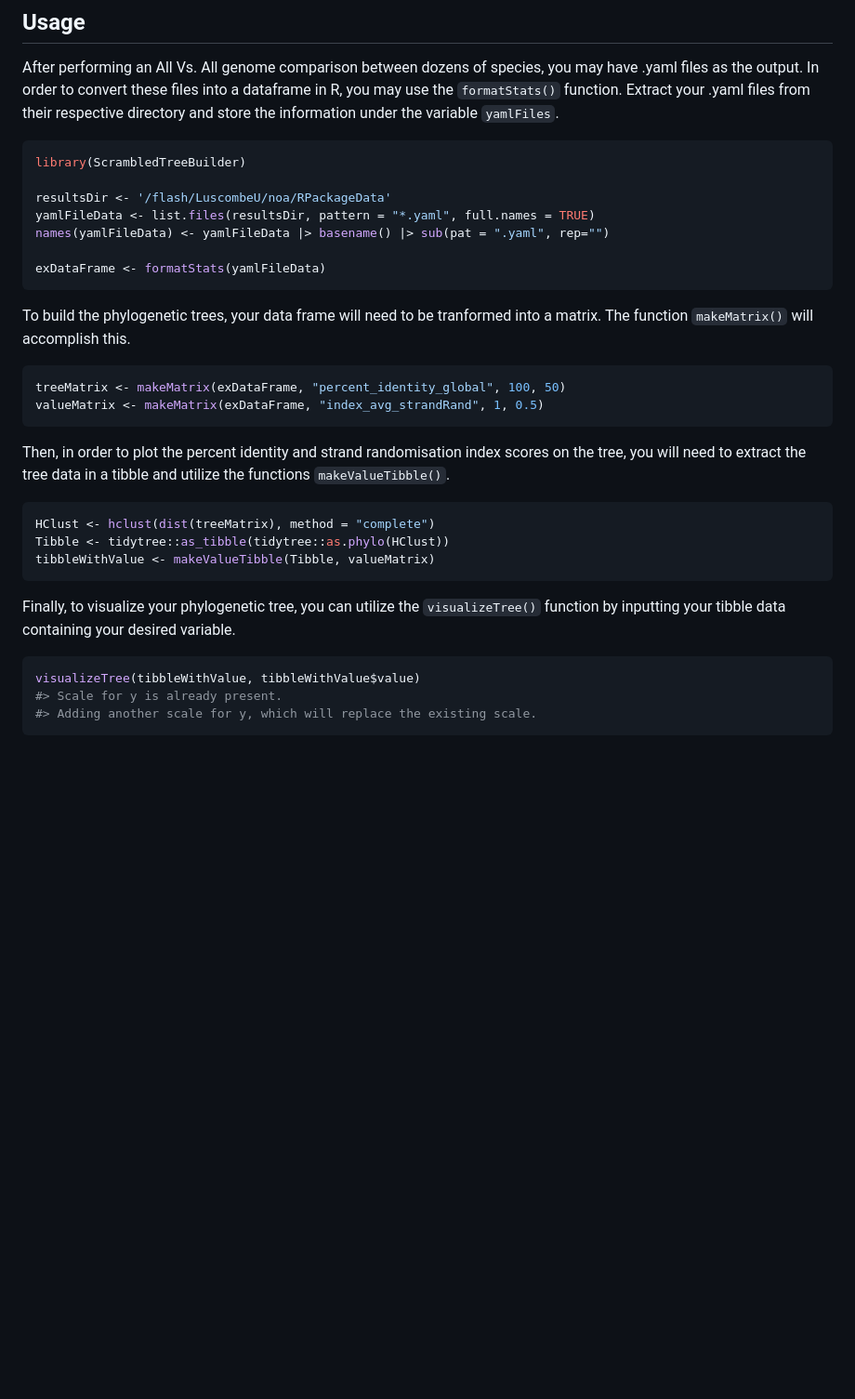
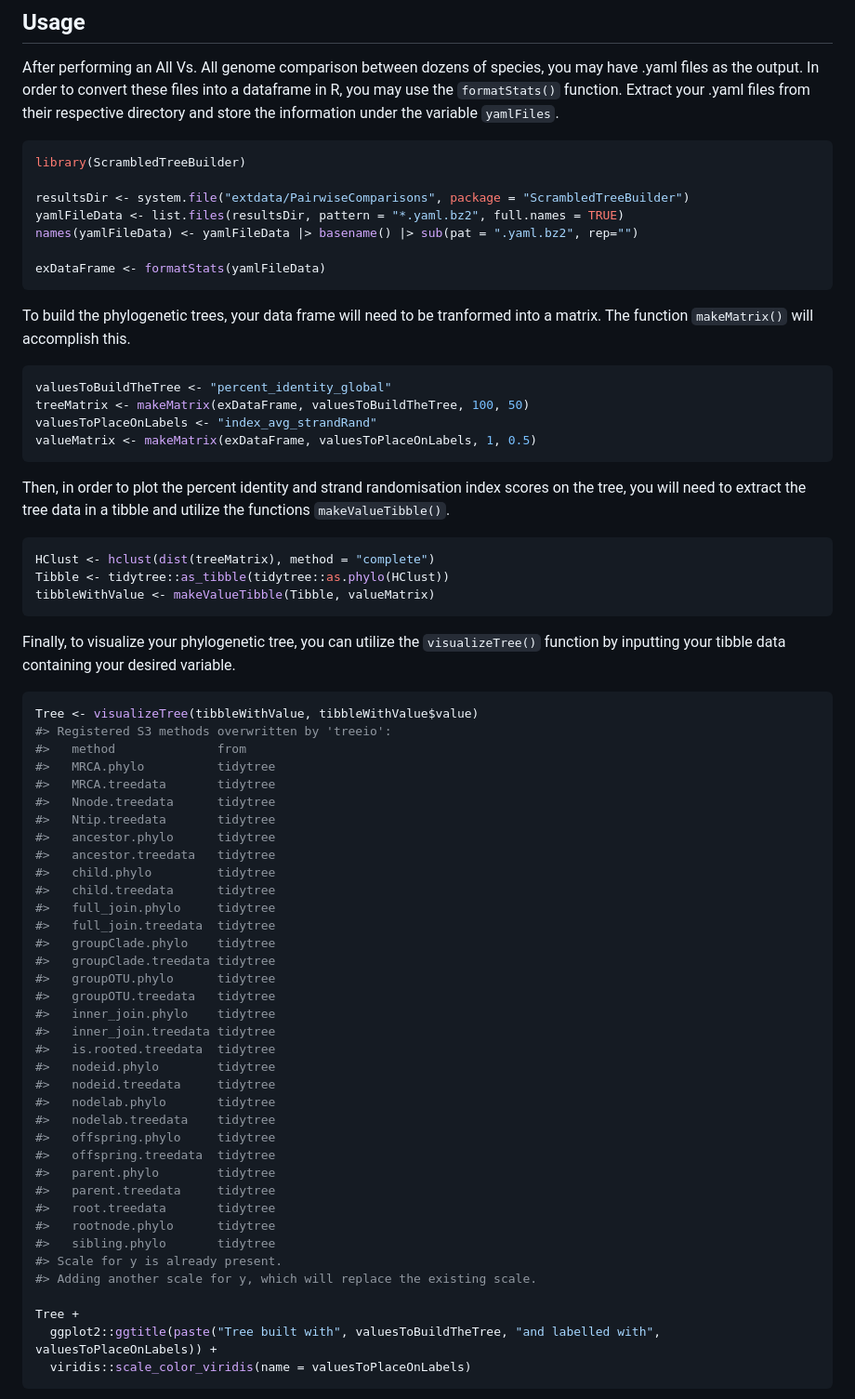
Before and after one commit to brennern/ScrambledTreeBuilder, a Markdown page: README.md, the part around the change. Shown: that part at 93% size. Rendered like a GitHub page; blank space fills up the shorter version.

Commit message:
edited README tree visualization code

````diff
--- a/README.md
+++ b/README.md
@@ -31,9 +31,9 @@ store the information under the variable `yamlFiles`.
 ``` r
 library(ScrambledTreeBuilder)
 
-resultsDir <- '/flash/LuscombeU/noa/RPackageData'
-yamlFileData <- list.files(resultsDir, pattern = "*.yaml", full.names = TRUE)
-names(yamlFileData) <- yamlFileData |> basename() |> sub(pat = ".yaml", rep="")
+resultsDir <- system.file("extdata/PairwiseComparisons", package = "ScrambledTreeBuilder")
+yamlFileData <- list.files(resultsDir, pattern = "*.yaml.bz2", full.names = TRUE)
+names(yamlFileData) <- yamlFileData |> basename() |> sub(pat = ".yaml.bz2", rep="")
 
 exDataFrame <- formatStats(yamlFileData)
 ```
@@ -43,8 +43,10 @@ tranformed into a matrix. The function `makeMatrix()` will accomplish
 this.
 
 ``` r
-treeMatrix <- makeMatrix(exDataFrame, "percent_identity_global", 100, 50)
-valueMatrix <- makeMatrix(exDataFrame, "index_avg_strandRand", 1, 0.5)
+valuesToBuildTheTree <- "percent_identity_global"
+treeMatrix <- makeMatrix(exDataFrame, valuesToBuildTheTree, 100, 50)
+valuesToPlaceOnLabels <- "index_avg_strandRand"
+valueMatrix <- makeMatrix(exDataFrame, valuesToPlaceOnLabels, 1, 0.5)
 ```
 
 Then, in order to plot the percent identity and strand randomisation
@@ -62,9 +64,43 @@ Finally, to visualize your phylogenetic tree, you can utilize the
 desired variable.
 
 ``` r
-visualizeTree(tibbleWithValue, tibbleWithValue$value)
+Tree <- visualizeTree(tibbleWithValue, tibbleWithValue$value)
+#> Registered S3 methods overwritten by 'treeio':
+#>   method              from
+#>   MRCA.phylo          tidytree
+#>   MRCA.treedata       tidytree
+#>   Nnode.treedata      tidytree
+#>   Ntip.treedata       tidytree
+#>   ancestor.phylo      tidytree
+#>   ancestor.treedata   tidytree
+#>   child.phylo         tidytree
+#>   child.treedata      tidytree
+#>   full_join.phylo     tidytree
+#>   full_join.treedata  tidytree
+#>   groupClade.phylo    tidytree
+#>   groupClade.treedata tidytree
+#>   groupOTU.phylo      tidytree
+#>   groupOTU.treedata   tidytree
+#>   inner_join.phylo    tidytree
+#>   inner_join.treedata tidytree
+#>   is.rooted.treedata  tidytree
+#>   nodeid.phylo        tidytree
+#>   nodeid.treedata     tidytree
+#>   nodelab.phylo       tidytree
+#>   nodelab.treedata    tidytree
+#>   offspring.phylo     tidytree
+#>   offspring.treedata  tidytree
+#>   parent.phylo        tidytree
+#>   parent.treedata     tidytree
+#>   root.treedata       tidytree
+#>   rootnode.phylo      tidytree
+#>   sibling.phylo       tidytree
 #> Scale for y is already present.
 #> Adding another scale for y, which will replace the existing scale.
+
+Tree +
+  ggplot2::ggtitle(paste("Tree built with", valuesToBuildTheTree, "and labelled with", valuesToPlaceOnLabels)) +
+  viridis::scale_color_viridis(name = valuesToPlaceOnLabels)
 ```
 
 <img src="man/figures/README-unnamed-chunk-5-1.png" width="100%" />
````
Also changed, not shown: man/figures/README-unnamed-chunk-5-1.png, 1 other file.
